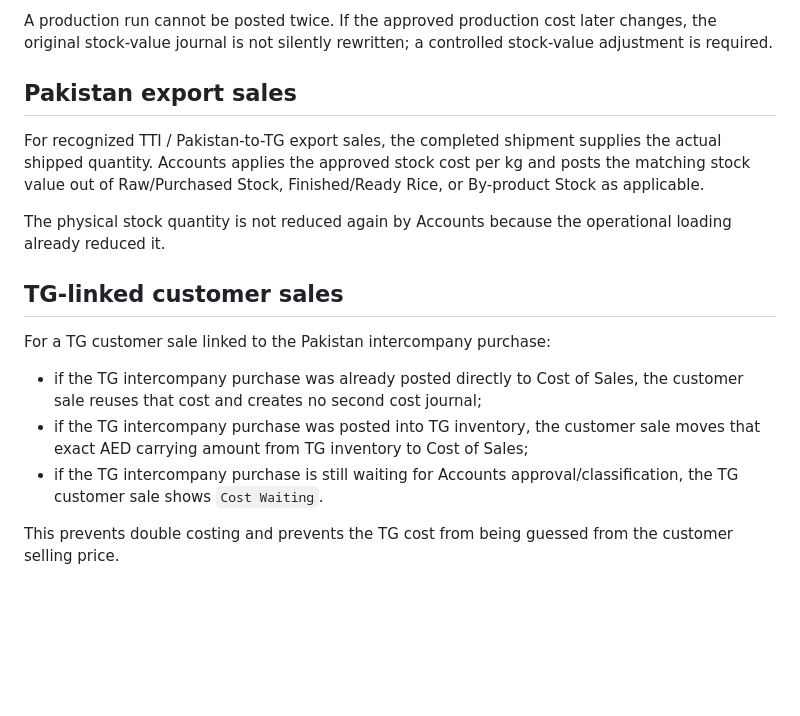
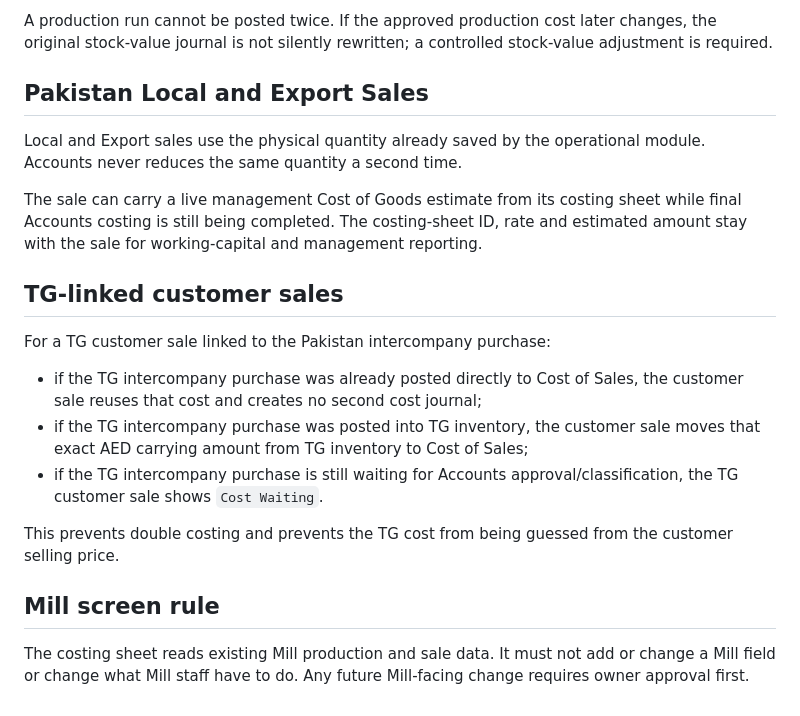
Before and after one commit to salpiracha-cmyk/transtarde, a Markdown page: accounts/STOCK_COSTING_V1_RULES.md, the part around one of its changes. Rendered like a GitHub page; blank space fills up the shorter version.

```diff
--- a/accounts/STOCK_COSTING_V1_RULES.md
+++ b/accounts/STOCK_COSTING_V1_RULES.md
@@ -64,10 +67,10 @@ The value movement is:
 
 A production run cannot be posted twice. If the approved production cost later changes, the original stock-value journal is not silently rewritten; a controlled stock-value adjustment is required.
 
-## Pakistan export sales
-For recognized TTI / Pakistan-to-TG export sales, the completed shipment supplies the actual shipped quantity. Accounts applies the approved stock cost per kg and posts the matching stock value out of Raw/Purchased Stock, Finished/Ready Rice, or By-product Stock as applicable.
+## Pakistan Local and Export Sales
+Local and Export sales use the physical quantity already saved by the operational module. Accounts never reduces the same quantity a second time.
 
-The physical stock quantity is not reduced again by Accounts because the operational loading already reduced it.
+The sale can carry a live management Cost of Goods estimate from its costing sheet while final Accounts costing is still being completed. The costing-sheet ID, rate and estimated amount stay with the sale for working-capital and management reporting.
 
 ## TG-linked customer sales
 For a TG customer sale linked to the Pakistan intercompany purchase:
@@ -76,3 +79,6 @@ For a TG customer sale linked to the Pakistan intercompany purchase:
 - if the TG intercompany purchase is still waiting for Accounts approval/classification, the TG customer sale shows `Cost Waiting`.
 
 This prevents double costing and prevents the TG cost from being guessed from the customer selling price.
+
+## Mill screen rule
+The costing sheet reads existing Mill production and sale data. It must not add or change a Mill field or change what Mill staff have to do. Any future Mill-facing change requires owner approval first.
```
Also changed, not shown: other parts of accounts/STOCK_COSTING_V1_RULES.md (+30 -27 lines).
